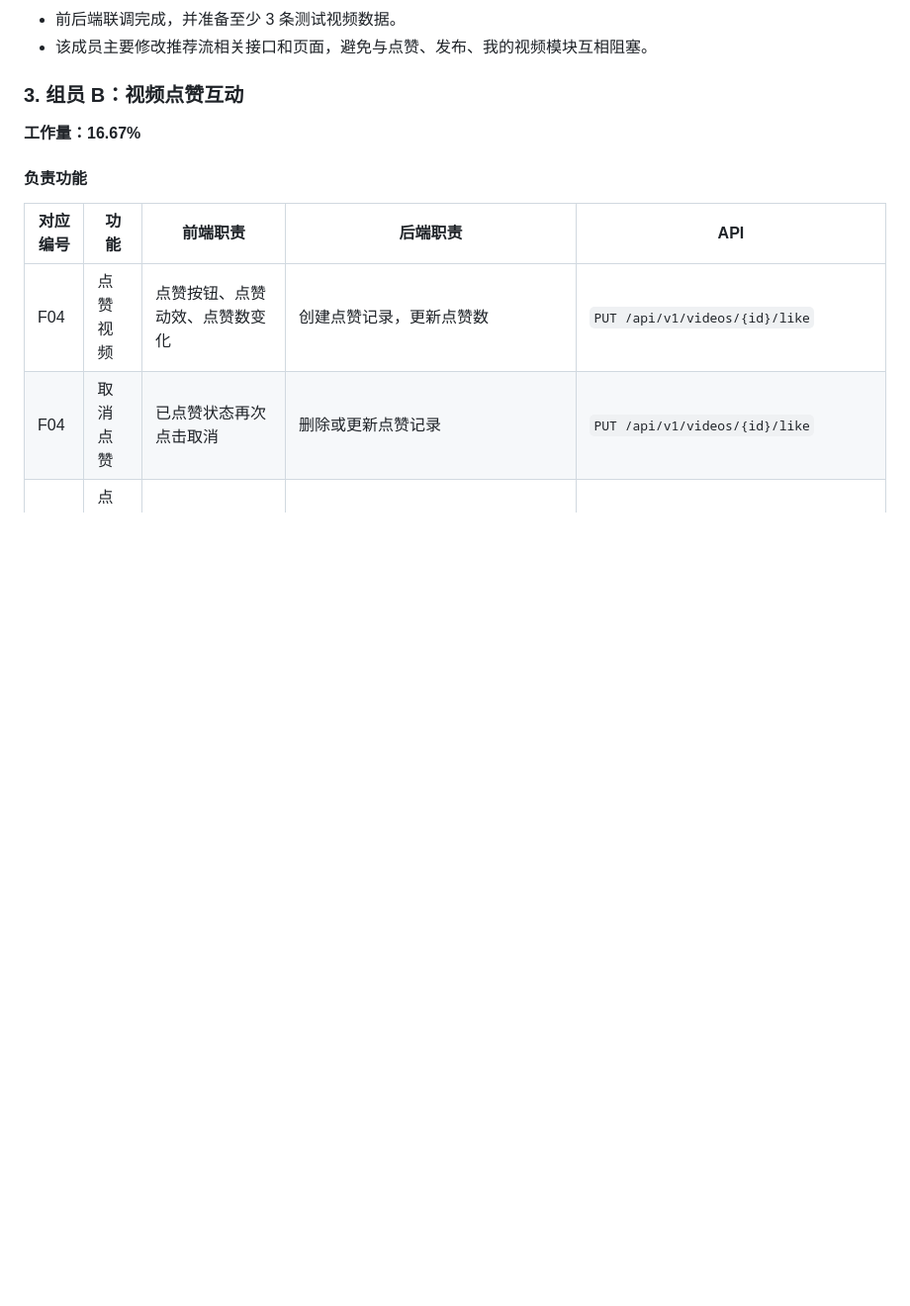
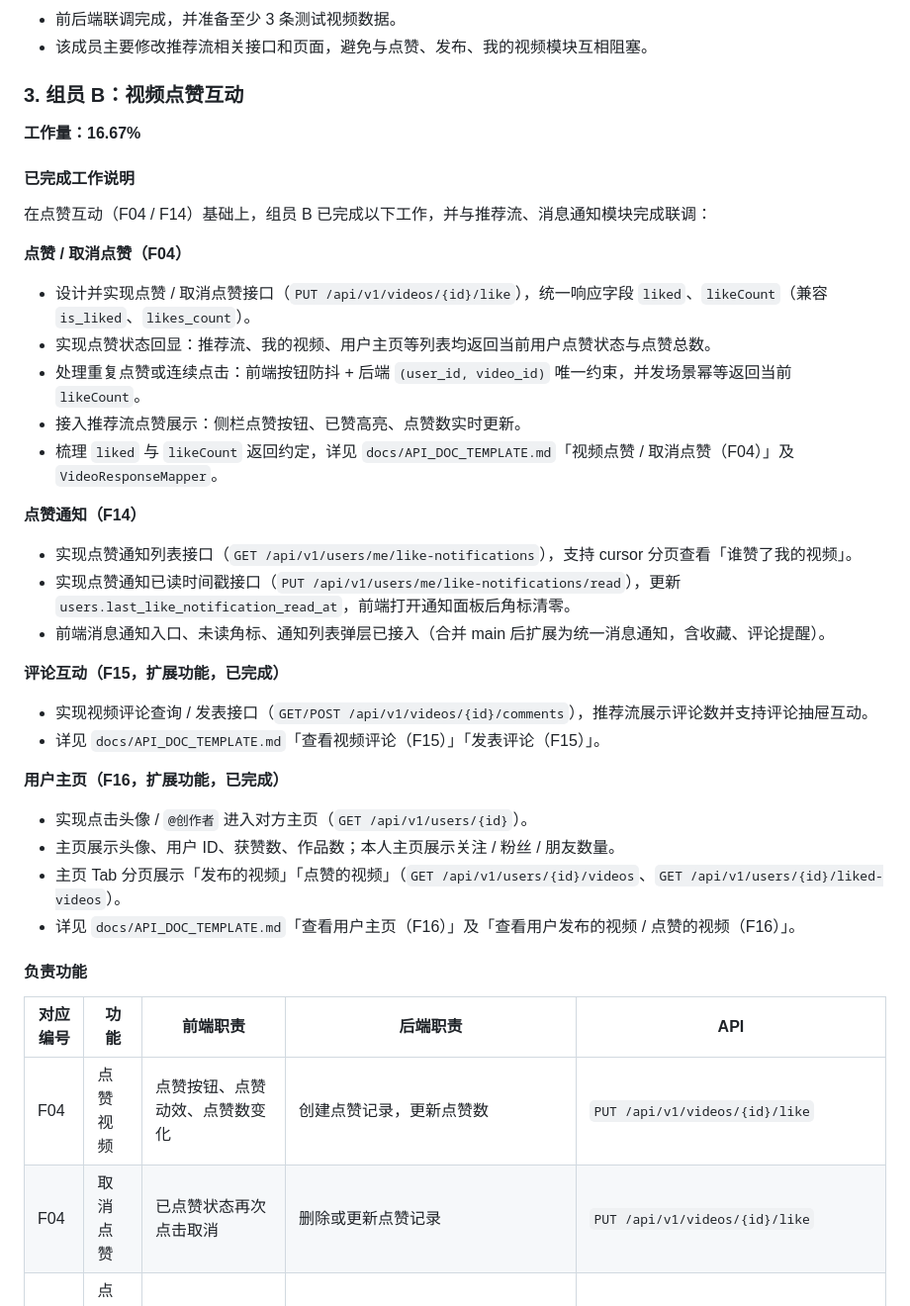
Before and after one commit to Lisvu/api-douyin-backend, a Markdown page: docs/项目分工.md, the part around the change. Shown at 99% size. GitHub-like rendering; blank space fills up the shorter version.

Commit message:
docs: 补充组员 B 已完成工作说明（F04/F14/F15/F16）
Co-authored-by: Cursor <cursoragent@cursor.com>

```diff
--- a/docs/项目分工.md
+++ b/docs/项目分工.md
@@ -144,6 +144,36 @@
 ### 3. 组员 B：视频点赞互动
 
 **工作量：16.67%**
+
+#### 已完成工作说明
+
+在点赞互动（F04 / F14）基础上，组员 B 已完成以下工作，并与推荐流、消息通知模块完成联调：
+
+**点赞 / 取消点赞（F04）**
+
+- 设计并实现点赞 / 取消点赞接口（`PUT /api/v1/videos/{id}/like`），统一响应字段 `liked`、`likeCount`（兼容 `is_liked`、`likes_count`）。
+- 实现点赞状态回显：推荐流、我的视频、用户主页等列表均返回当前用户点赞状态与点赞总数。
+- 处理重复点赞或连续点击：前端按钮防抖 + 后端 `(user_id, video_id)` 唯一约束，并发场景幂等返回当前 `likeCount`。
+- 接入推荐流点赞展示：侧栏点赞按钮、已赞高亮、点赞数实时更新。
+- 梳理 `liked` 与 `likeCount` 返回约定，详见 `docs/API_DOC_TEMPLATE.md`「视频点赞 / 取消点赞（F04）」及 `VideoResponseMapper`。
+
+**点赞通知（F14）**
+
+- 实现点赞通知列表接口（`GET /api/v1/users/me/like-notifications`），支持 cursor 分页查看「谁赞了我的视频」。
+- 实现点赞通知已读时间戳接口（`PUT /api/v1/users/me/like-notifications/read`），更新 `users.last_like_notification_read_at`，前端打开通知面板后角标清零。
+- 前端消息通知入口、未读角标、通知列表弹层已接入（合并 main 后扩展为统一消息通知，含收藏、评论提醒）。
+
+**评论互动（F15，扩展功能，已完成）**
+
+- 实现视频评论查询 / 发表接口（`GET/POST /api/v1/videos/{id}/comments`），推荐流展示评论数并支持评论抽屉互动。
+- 详见 `docs/API_DOC_TEMPLATE.md`「查看视频评论（F15）」「发表评论（F15）」。
+
+**用户主页（F16，扩展功能，已完成）**
+
+- 实现点击头像 / `@创作者` 进入对方主页（`GET /api/v1/users/{id}`）。
+- 主页展示头像、用户 ID、获赞数、作品数；本人主页展示关注 / 粉丝 / 朋友数量。
+- 主页 Tab 分页展示「发布的视频」「点赞的视频」（`GET /api/v1/users/{id}/videos`、`GET /api/v1/users/{id}/liked-videos`）。
+- 详见 `docs/API_DOC_TEMPLATE.md`「查看用户主页（F16）」及「查看用户发布的视频 / 点赞的视频（F16）」。
 
 #### 负责功能
 
```
